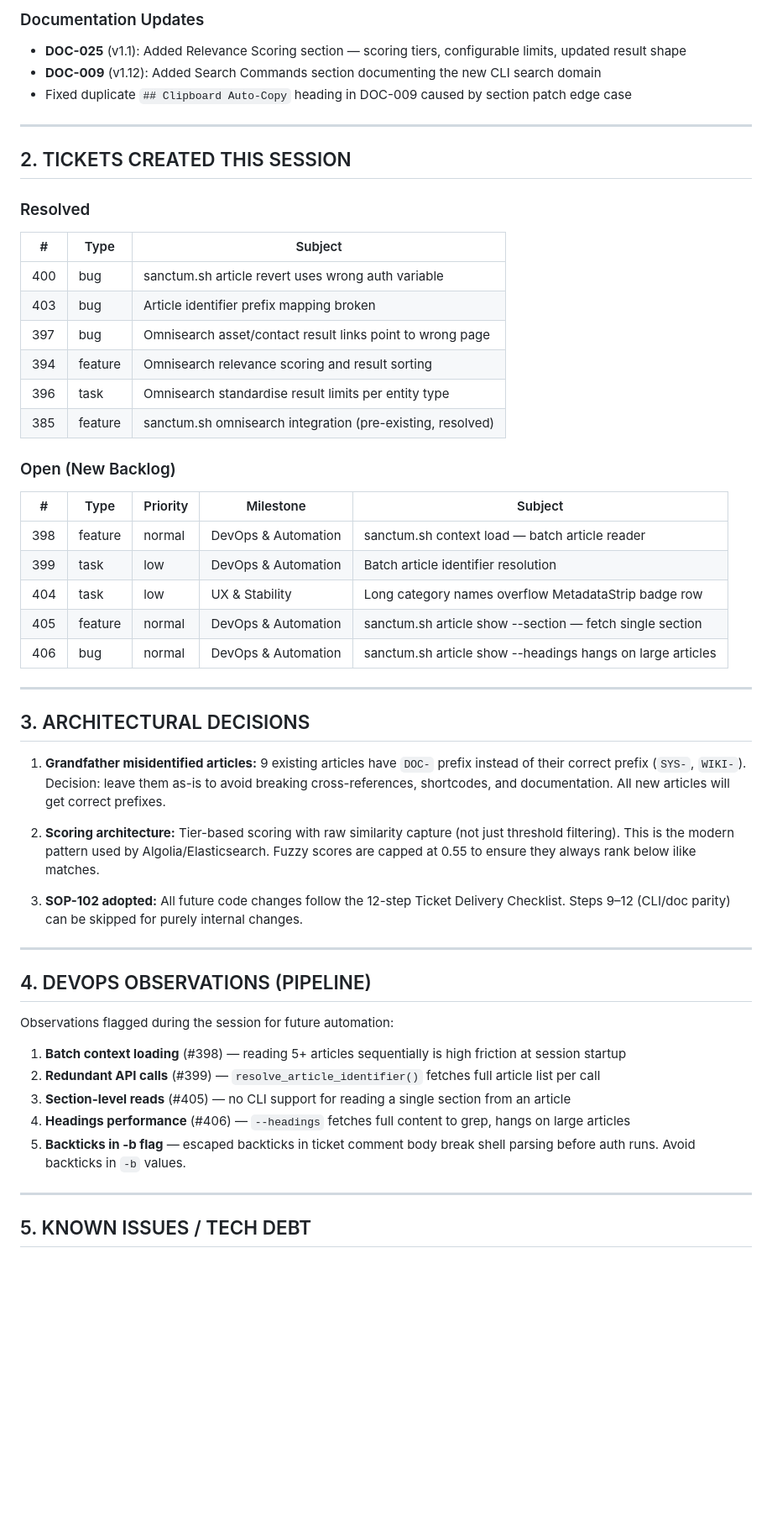
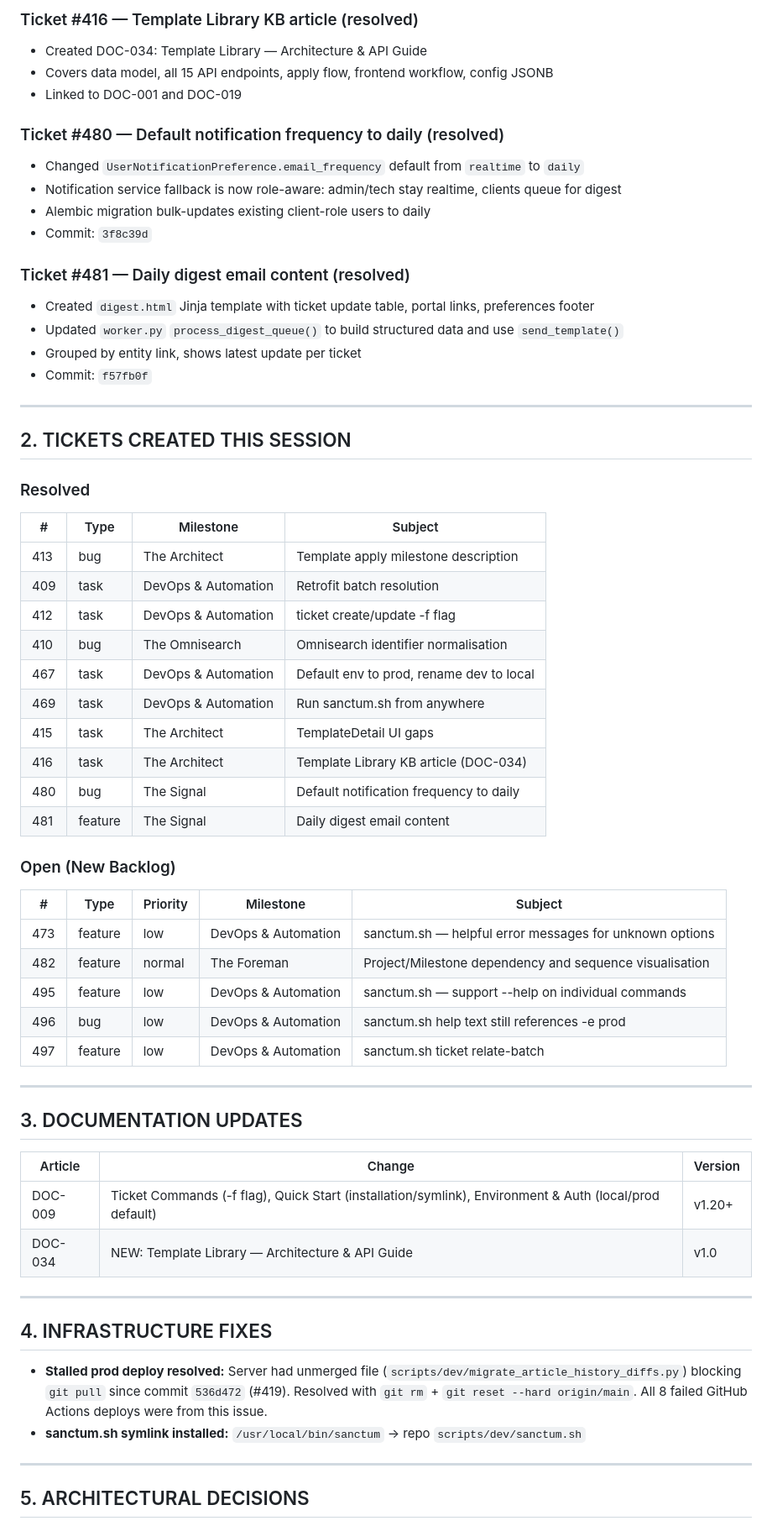
Before and after one commit to preginald/sanctum-monorepo, a Markdown page: session_handover.md, the part around one of its changes. Shown at 84% size. Drawn GitHub-style; blank space fills up the shorter version.

```diff
--- a/session_handover.md
+++ b/session_handover.md
@@ -62,54 +61,65 @@ This session delivered omnisearch relevance scoring (#394), standardised result
 
-### Documentation Updates
-- **DOC-025** (v1.1): Added Relevance Scoring section — scoring tiers, configurable limits, updated result shape
-- **DOC-009** (v1.12): Added Search Commands section documenting the new CLI search domain
-- Fixed duplicate `## Clipboard Auto-Copy` heading in DOC-009 caused by section patch edge case
+### Ticket #416 — Template Library KB article (resolved)
+- Created DOC-034: Template Library — Architecture & API Guide
+- Covers data model, all 15 API endpoints, apply flow, frontend workflow, config JSONB
+- Linked to DOC-001 and DOC-019
+
+### Ticket #480 — Default notification frequency to daily (resolved)
+- Changed `UserNotificationPreference.email_frequency` default from `realtime` to `daily`
+- Notification service fallback is now role-aware: admin/tech stay realtime, clients queue for digest
+- Alembic migration bulk-updates existing client-role users to daily
+- Commit: `3f8c39d`
+
+### Ticket #481 — Daily digest email content (resolved)
+- Created `digest.html` Jinja template with ticket update table, portal links, preferences footer
+- Updated `worker.py` `process_digest_queue()` to build structured data and use `send_template()`
+- Grouped by entity link, shows latest update per ticket
+- Commit: `f57fb0f`
 
 ---
 
 ## 2. TICKETS CREATED THIS SESSION
 
 ### Resolved
-| # | Type | Subject |
-|---|---|---|
-| 400 | bug | sanctum.sh article revert uses wrong auth variable |
-| 403 | bug | Article identifier prefix mapping broken |
-| 397 | bug | Omnisearch asset/contact result links point to wrong page |
-| 394 | feature | Omnisearch relevance scoring and result sorting |
-| 396 | task | Omnisearch standardise result limits per entity type |
-| 385 | feature | sanctum.sh omnisearch integration (pre-existing, resolved) |
+| # | Type | Milestone | Subject |
+|---|---|---|---|
+| 413 | bug | The Architect | Template apply milestone description |
+| 409 | task | DevOps & Automation | Retrofit batch resolution |
+| 412 | task | DevOps & Automation | ticket create/update -f flag |
+| 410 | bug | The Omnisearch | Omnisearch identifier normalisation |
+| 467 | task | DevOps & Automation | Default env to prod, rename dev to local |
+| 469 | task | DevOps & Automation | Run sanctum.sh from anywhere |
+| 415 | task | The Architect | TemplateDetail UI gaps |
+| 416 | task | The Architect | Template Library KB article (DOC-034) |
+| 480 | bug | The Signal | Default notification frequency to daily |
+| 481 | feature | The Signal | Daily digest email content |
 
 ### Open (New Backlog)
 | # | Type | Priority | Milestone | Subject |
 |---|---|---|---|---|
-| 398 | feature | normal | DevOps & Automation | sanctum.sh context load — batch article reader |
-| 399 | task | low | DevOps & Automation | Batch article identifier resolution |
-| 404 | task | low | UX & Stability | Long category names overflow MetadataStrip badge row |
-| 405 | feature | normal | DevOps & Automation | sanctum.sh article show --section — fetch single section |
-| 406 | bug | normal | DevOps & Automation | sanctum.sh article show --headings hangs on large articles |
+| 473 | feature | low | DevOps & Automation | sanctum.sh — helpful error messages for unknown options |
+| 482 | feature | normal | The Foreman | Project/Milestone dependency and sequence visualisation |
+| 495 | feature | low | DevOps & Automation | sanctum.sh — support --help on individual commands |
+| 496 | bug | low | DevOps & Automation | sanctum.sh help text still references -e prod |
+| 497 | feature | low | DevOps & Automation | sanctum.sh ticket relate-batch |
 
 ---
 
-## 3. ARCHITECTURAL DECISIONS
+## 3. DOCUMENTATION UPDATES
 
-1. **Grandfather misidentified articles:** 9 existing articles have `DOC-` prefix instead of their correct prefix (`SYS-`, `WIKI-`). Decision: leave them as-is to avoid breaking cross-references, shortcodes, and documentation. All new articles will get correct prefixes.
-
-2. **Scoring architecture:** Tier-based scoring with raw similarity capture (not just threshold filtering). This is the modern pattern used by Algolia/Elasticsearch. Fuzzy scores are capped at 0.55 to ensure they always rank below ilike matches.
-
-3. **SOP-102 adopted:** All future code changes follow the 12-step Ticket Delivery Checklist. Steps 9–12 (CLI/doc parity) can be skipped for purely internal changes.
+| Article | Change | Version |
+|---|---|---|
+| DOC-009 | Ticket Commands (-f flag), Quick Start (installation/symlink), Environment & Auth (local/prod default) | v1.20+ |
+| DOC-034 | NEW: Template Library — Architecture & API Guide | v1.0 |
 
 ---
 
-## 4. DEVOPS OBSERVATIONS (PIPELINE)
+## 4. INFRASTRUCTURE FIXES
 
-Observations flagged during the session for future automation:
-1. **Batch context loading** (#398) — reading 5+ articles sequentially is high friction at session startup
-2. **Redundant API calls** (#399) — `resolve_article_identifier()` fetches full article list per call
-3. **Section-level reads** (#405) — no CLI support for reading a single section from an article
-4. **Headings performance** (#406) — `--headings` fetches full content to grep, hangs on large articles
-5. **Backticks in -b flag** — escaped backticks in ticket comment body break shell parsing before auth runs. Avoid backticks in `-b` values.
+- **Stalled prod deploy resolved:** Server had unmerged file (`scripts/dev/migrate_article_history_diffs.py`) blocking `git pull` since commit `536d472` (#419). Resolved with `git rm` + `git reset --hard origin/main`. All 8 failed GitHub Actions deploys were from this issue.
+- **sanctum.sh symlink installed:** `/usr/local/bin/sanctum` → repo `scripts/dev/sanctum.sh`
 
 ---
 
-## 5. KNOWN ISSUES / TECH DEBT
+## 5. ARCHITECTURAL DECISIONS
 
```
Also changed, not shown: other parts of session_handover.md (+108 -77 lines).
